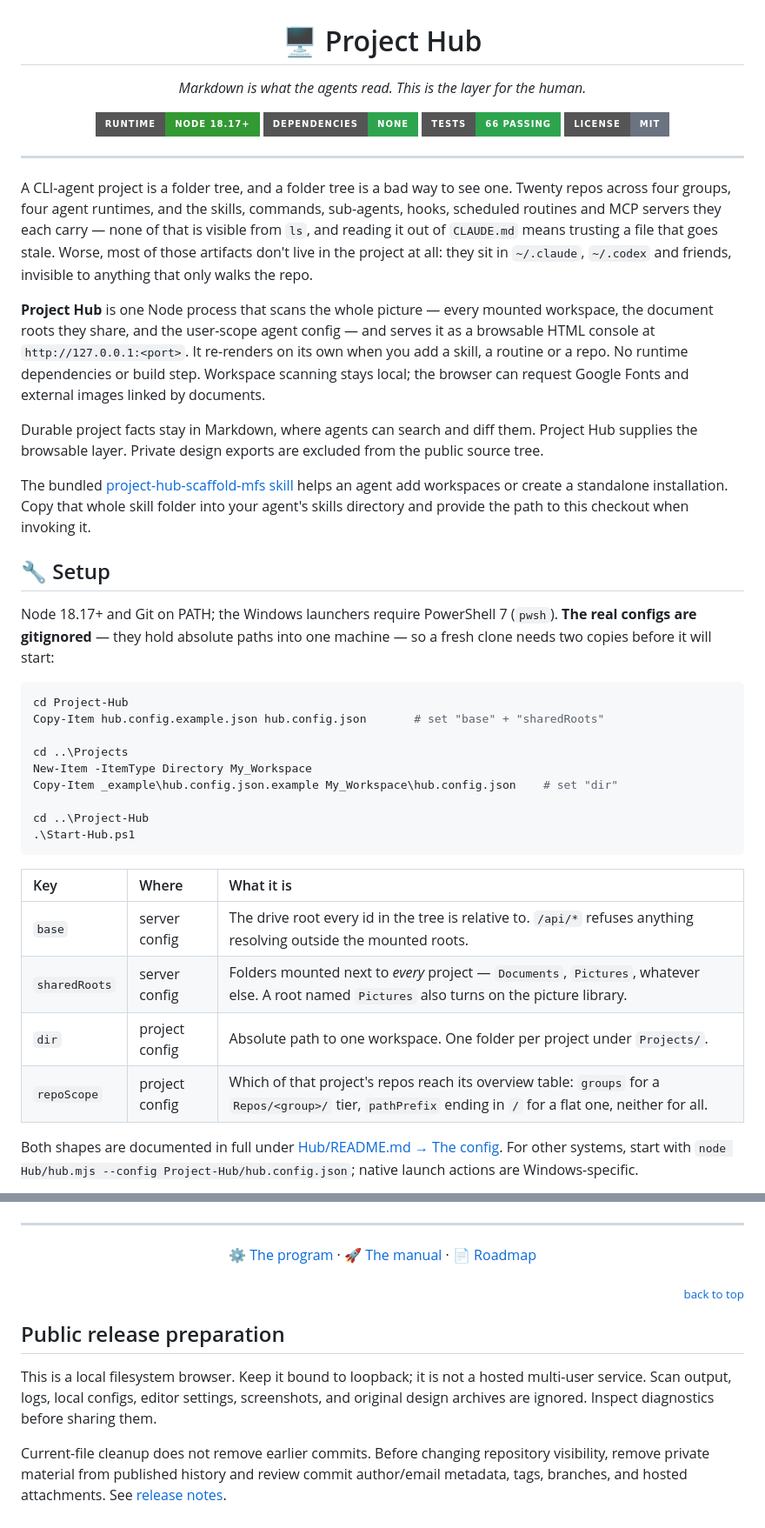
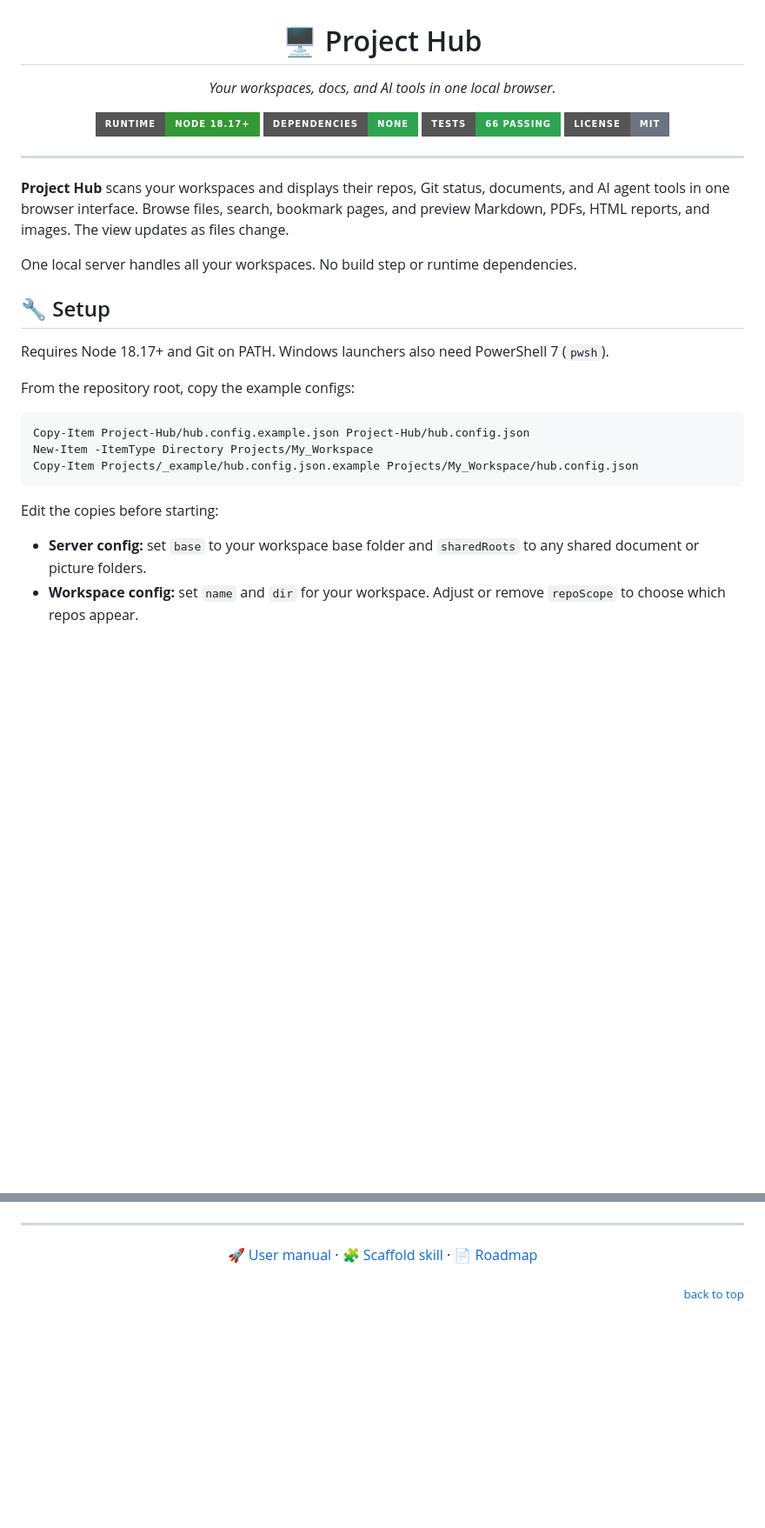
Before and after one commit to ai-automation-tools/project-hub, a Markdown page: README.md, 2 parts joined by grey strips. Shown at 87% size. Drawn GitHub-style; badges without logos; blank space fills up the shorter version.

````diff
--- a/README.md
+++ b/README.md
@@ -3,7 +3,7 @@
 <h1 align="center">🖥️ Project Hub</h1>
 
 <p align="center">
-  <em>Markdown is what the agents read. This is the layer for the human.</em>
+  <em>Your workspaces, docs, and AI tools in one local browser.</em>
 </p>
 
 <p align="center">
@@ -15,46 +15,26 @@
 
 ---
 
-A CLI-agent project is a folder tree, and a folder tree is a bad way to see one. Twenty
-repos across four groups, four agent runtimes, and the skills, commands, sub-agents, hooks,
-scheduled routines and MCP servers they each carry — none of that is visible from `ls`, and
-reading it out of `CLAUDE.md` means trusting a file that goes stale. Worse, most of those
-artifacts don't live in the project at all: they sit in `~/.claude`, `~/.codex` and friends,
-invisible to anything that only walks the repo.
+**Project Hub** scans your workspaces and displays their repos, Git status, documents,
+and AI agent tools in one browser interface. Browse files, search, bookmark pages,
+and preview Markdown, PDFs, HTML reports, and images. The view updates as files change.
 
-**Project Hub** is one Node process that scans the whole picture — every mounted workspace,
-the document roots they share, and the user-scope agent config — and serves it as a
-browsable HTML console at `http://127.0.0.1:<port>`. It re-renders on its own when you add
-a skill, a routine or a repo. No runtime dependencies or build step. Workspace scanning stays local; the browser can request Google Fonts and external images linked by documents.
-
-Durable project facts stay in Markdown, where agents can search and diff them. Project Hub supplies the browsable layer. Private design exports are excluded from the public source tree.
-
-The bundled [project-hub-scaffold-mfs skill](Skills/project-hub-scaffold-mfs/SKILL.md) helps an agent add workspaces or create a standalone installation. Copy that whole skill folder into your agent's skills directory and provide the path to this checkout when invoking it.
+One local server handles all your workspaces. No build step or runtime dependencies.
 
 ## 🔧 Setup
 
-Node 18.17+ and Git on PATH; the Windows launchers require PowerShell 7 (`pwsh`). **The real configs are gitignored** — they hold absolute
-paths into one machine — so a fresh clone needs two copies before it will start:
+Requires Node 18.17+ and Git on PATH. Windows launchers also need PowerShell 7 (`pwsh`).
+
+From the repository root, copy the example configs:
 
 ```powershell
-cd Project-Hub
-Copy-Item hub.config.example.json hub.config.json       # set "base" + "sharedRoots"
-
-cd ..\Projects
-New-Item -ItemType Directory My_Workspace
-Copy-Item _example\hub.config.json.example My_Workspace\hub.config.json    # set "dir"
-
-cd ..\Project-Hub
-.\Start-Hub.ps1
+Copy-Item Project-Hub/hub.config.example.json Project-Hub/hub.config.json
+New-Item -ItemType Directory Projects/My_Workspace
+Copy-Item Projects/_example/hub.config.json.example Projects/My_Workspace/hub.config.json
 ```
 
-| Key | Where | What it is |
-| :--- | :--- | :--- |
-| `base` | server config | The drive root every id in the tree is relative to. `/api/*` refuses anything resolving outside the mounted roots. |
-| `sharedRoots` | server config | Folders mounted next to *every* project — `Documents`, `Pictures`, whatever else. A root named `Pictures` also turns on the picture library. |
-| `dir` | project config | Absolute path to one workspace. One folder per project under `Projects/`. |
-| `repoScope` | project config | Which of that project's repos reach its overview table: `groups` for a `Repos/<group>/` tier, `pathPrefix` ending in `/` for a flat one, neither for all. |
+Edit the copies before starting:
 
-Both shapes are documented in full under [Hub/README.md → The config](Hub/README.md#the-config).
-For other systems, start with `node Hub/hub.mjs --config Project-Hub/hub.config.json`; native launch actions are Windows-specific.
+- **Server config:** set `base` to your workspace base folder and `sharedRoots` to any shared document or picture folders.
+- **Workspace config:** set `name` and `dir` for your workspace. Adjust or remove `repoScope` to choose which repos appear.
 
@@ -121,15 +85,9 @@ under [Page order](Project-Hub/README.md#page-order).
 ---
 
 <p align="center">
-  <a href="Hub/README.md">⚙️ The program</a> ·
-  <a href="Project-Hub/README.md">🚀 The manual</a> ·
+  <a href="Project-Hub/README.md">🚀 User manual</a> ·
+  <a href="Skills/project-hub-scaffold-mfs/SKILL.md">🧩 Scaffold skill</a> ·
   <a href="Docs/ROADMAP.md">📄 Roadmap</a>
 </p>
 
 <p align="right"><sub><a href="#html-design-top">back to top</a></sub></p>
-
-## Public release preparation
-
-This is a local filesystem browser. Keep it bound to loopback; it is not a hosted multi-user service. Scan output, logs, local configs, editor settings, screenshots, and original design archives are ignored. Inspect diagnostics before sharing them.
-
-Current-file cleanup does not remove earlier commits. Before changing repository visibility, remove private material from published history and review commit author/email metadata, tags, branches, and hosted attachments. See [release notes](Docs/PUBLIC-RELEASE.md).
````
Also changed, not shown: other parts of README.md (+31 -47 lines).
